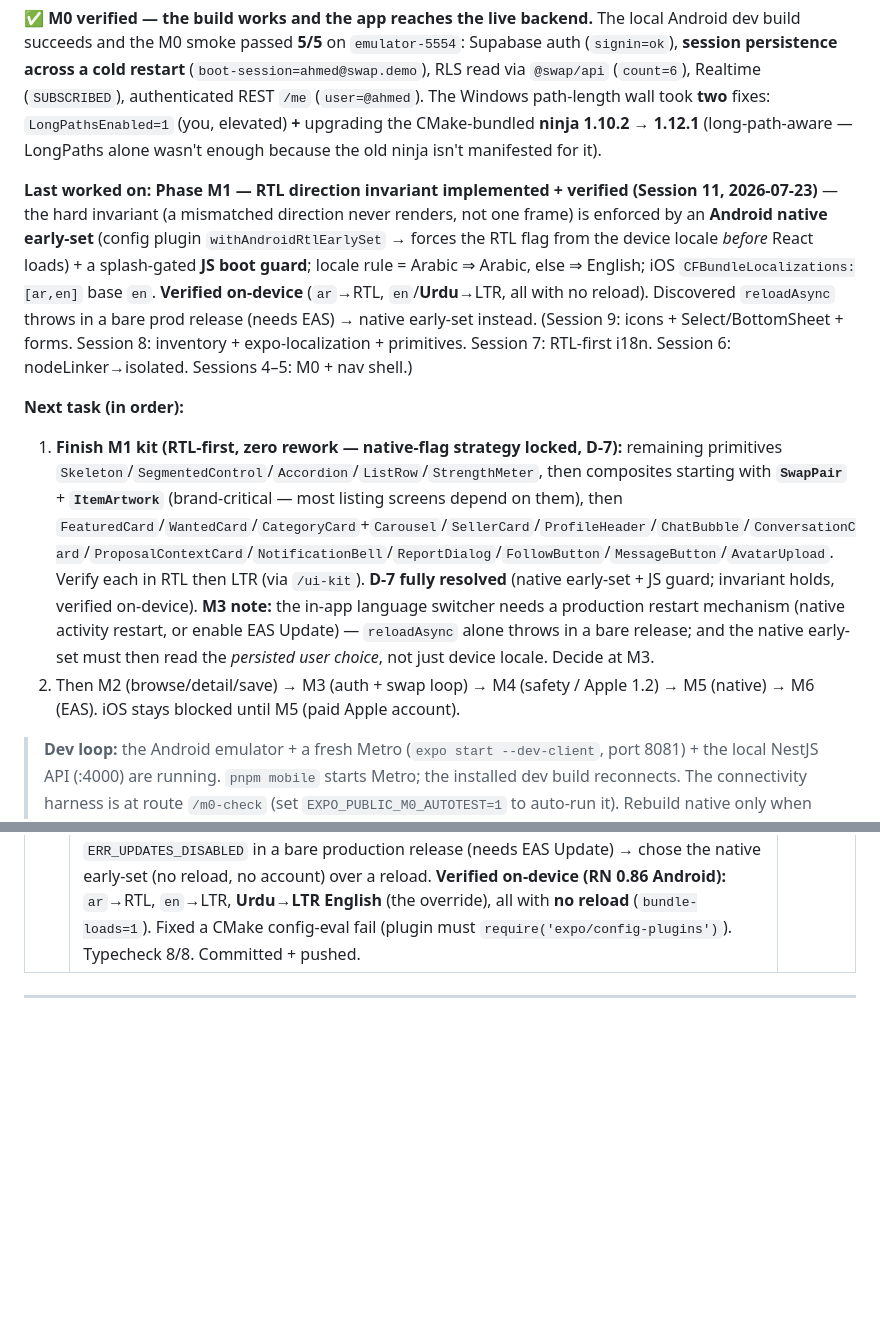
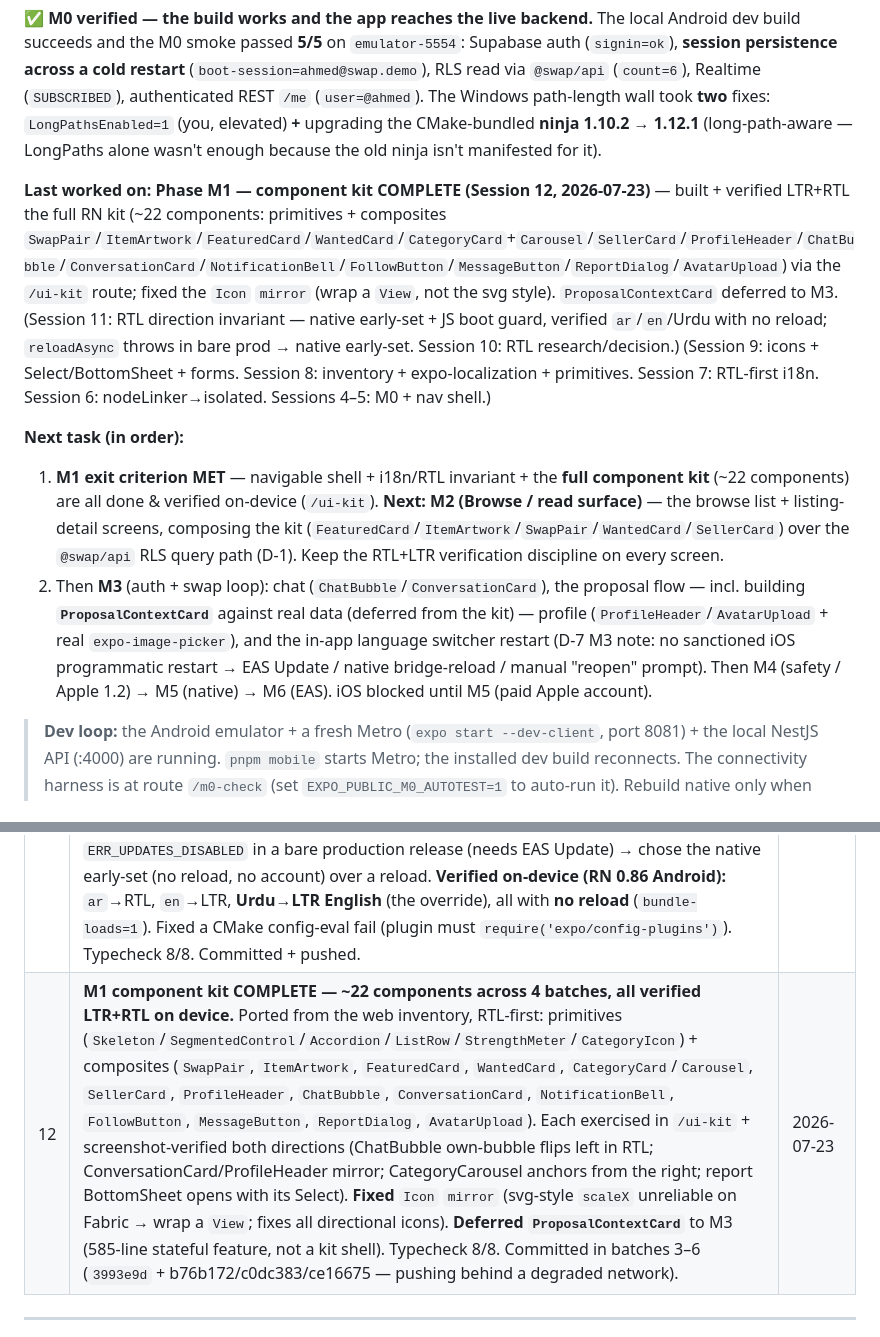
Before and after one commit to mostafaSWE/swap, a Markdown page: docs/mobile-release-plan.md, 2 parts joined by grey strips. GitHub-like rendering; blank space fills up the shorter version.

Commit message:
docs(mobile): M1 component kit complete (~22 components); M2/M3 next; ProposalContextCard deferred to M3
Co-Authored-By: Claude Opus 4.8 (1M context) <noreply@anthropic.com>

```diff
--- a/docs/mobile-release-plan.md
+++ b/docs/mobile-release-plan.md
@@ -18,11 +18,11 @@
 
 **✅ M0 verified — the build works and the app reaches the live backend.** The local Android dev build succeeds and the M0 smoke passed **5/5** on `emulator-5554`: Supabase auth (`signin=ok`), **session persistence across a cold restart** (`boot-session=ahmed@swap.demo`), RLS read via `@swap/api` (`count=6`), Realtime (`SUBSCRIBED`), authenticated REST `/me` (`user=@ahmed`). The Windows path-length wall took **two** fixes: `LongPathsEnabled=1` (you, elevated) **+** upgrading the CMake-bundled **ninja 1.10.2 → 1.12.1** (long-path-aware — LongPaths alone wasn't enough because the old ninja isn't manifested for it).
 
-**Last worked on:** **Phase M1 — RTL direction invariant implemented + verified (Session 11, 2026-07-23)** — the hard invariant (a mismatched direction never renders, not one frame) is enforced by an **Android native early-set** (config plugin `withAndroidRtlEarlySet` → forces the RTL flag from the device locale *before* React loads) + a splash-gated **JS boot guard**; locale rule = Arabic ⇒ Arabic, else ⇒ English; iOS `CFBundleLocalizations:[ar,en]` base `en`. **Verified on-device** (`ar`→RTL, `en`/**Urdu**→LTR, all with no reload). Discovered `reloadAsync` throws in a bare prod release (needs EAS) → native early-set instead. (Session 9: icons + Select/BottomSheet + forms. Session 8: inventory + expo-localization + primitives. Session 7: RTL-first i18n. Session 6: nodeLinker→isolated. Sessions 4–5: M0 + nav shell.)
+**Last worked on:** **Phase M1 — component kit COMPLETE (Session 12, 2026-07-23)** — built + verified LTR+RTL the full RN kit (~22 components: primitives + composites `SwapPair`/`ItemArtwork`/`FeaturedCard`/`WantedCard`/`CategoryCard`+`Carousel`/`SellerCard`/`ProfileHeader`/`ChatBubble`/`ConversationCard`/`NotificationBell`/`FollowButton`/`MessageButton`/`ReportDialog`/`AvatarUpload`) via the `/ui-kit` route; fixed the `Icon` `mirror` (wrap a `View`, not the svg style). `ProposalContextCard` deferred to M3. (Session 11: RTL direction invariant — native early-set + JS boot guard, verified `ar`/`en`/Urdu with no reload; `reloadAsync` throws in bare prod → native early-set. Session 10: RTL research/decision.) (Session 9: icons + Select/BottomSheet + forms. Session 8: inventory + expo-localization + primitives. Session 7: RTL-first i18n. Session 6: nodeLinker→isolated. Sessions 4–5: M0 + nav shell.)
 
 **Next task (in order):**
-1. **Finish M1 kit (RTL-first, zero rework — native-flag strategy locked, D-7):** remaining primitives `Skeleton`/`SegmentedControl`/`Accordion`/`ListRow`/`StrengthMeter`, then composites starting with **`SwapPair`** + **`ItemArtwork`** (brand-critical — most listing screens depend on them), then `FeaturedCard`/`WantedCard`/`CategoryCard`+`Carousel`/`SellerCard`/`ProfileHeader`/`ChatBubble`/`ConversationCard`/`ProposalContextCard`/`NotificationBell`/`ReportDialog`/`FollowButton`/`MessageButton`/`AvatarUpload`. Verify each in RTL then LTR (via `/ui-kit`). **D-7 fully resolved** (native early-set + JS guard; invariant holds, verified on-device). **M3 note:** the in-app language switcher needs a production restart mechanism (native activity restart, or enable EAS Update) — `reloadAsync` alone throws in a bare release; and the native early-set must then read the *persisted user choice*, not just device locale. Decide at M3.
-2. Then M2 (browse/detail/save) → M3 (auth + swap loop) → M4 (safety / Apple 1.2) → M5 (native) → M6 (EAS). iOS stays blocked until M5 (paid Apple account).
+1. **M1 exit criterion MET** — navigable shell + i18n/RTL invariant + the **full component kit** (~22 components) are all done & verified on-device (`/ui-kit`). **Next: M2 (Browse / read surface)** — the browse list + listing-detail screens, composing the kit (`FeaturedCard`/`ItemArtwork`/`SwapPair`/`WantedCard`/`SellerCard`) over the `@swap/api` RLS query path (D-1). Keep the RTL+LTR verification discipline on every screen.
+2. Then **M3** (auth + swap loop): chat (`ChatBubble`/`ConversationCard`), the proposal flow — incl. building **`ProposalContextCard`** against real data (deferred from the kit) — profile (`ProfileHeader`/`AvatarUpload` + real `expo-image-picker`), and the in-app language switcher restart (D-7 M3 note: no sanctioned iOS programmatic restart → EAS Update / native bridge-reload / manual "reopen" prompt). Then M4 (safety / Apple 1.2) → M5 (native) → M6 (EAS). iOS blocked until M5 (paid Apple account).
 
 > **Dev loop:** the Android emulator + a fresh Metro (`expo start --dev-client`, port 8081) + the local NestJS API (:4000) are running. `pnpm mobile` starts Metro; the installed dev build reconnects. The connectivity harness is at route `/m0-check` (set `EXPO_PUBLIC_M0_AUTOTEST=1` to auto-run it). Rebuild native only when adding a native module (`expo run:android`).
 
@@ -45,6 +45,7 @@
 | 9 | **2c batch 2 — icon system + Select/BottomSheet + form primitives (RTL+LTR verified).** Installed `react-native-svg` + `lucide-react-native` (native rebuild via `gradlew`, autolinked; `nodeLinker` still isolated). Built `Icon`, `IconButton`, **`BottomSheet`** (RN Modal), **`Select`** (BottomSheet-backed — the heaviest form primitive), **`Input`/`Textarea`/`Checkbox`** — all RTL-safe (logical spacing; directional icons take a `mirror` prop). Added a **`/ui-kit`** dev preview route (`justswap://ui-kit`) exercising every primitive. Typecheck 8/8; **verified on emulator in LTR and RTL** — the Select opens its BottomSheet, lucide icons render, the whole kit mirrors (screenshots). Committed + pushed. | 2026-07-23 |
 | 10 | **RTL strategy locked + `reloadAsync` verified on-device + first-launch analysis (D-7).** 5-agent research workflow (Fabric `direction`-prop on RN 0.86, New-Arch restart reports, capability loss, JS-RTL libs) + a primitive-conversion audit → **decision: keep the native `forceRTL` flag** (JS-managed `direction` silently breaks native-stack nav / horizontal scroll / TextInput caret with no JS remedy; the 18 primitives were never the cost). Installed `expo-updates`; built a `/rtl-verify` harness; **empirically verified `Updates.reloadAsync()` re-applies the flag on RN 0.86 Android both directions + across a genuine cold start** (screenshots) → **Option A** approved for the M3 switcher (iOS reload unverified till M5). Found the **iOS `CFBundleLocalizations` gap**; worked out the **first-launch mismatch** options (user to pick — D-7). Fixed a recurring clang OOM with a **CMake job pool**. `RatingStars` comment corrected (leading-edge auto-flip is intended). Typecheck 8/8; scaffolding reverted. | 2026-07-23 |
 | 11 | **RTL direction invariant IMPLEMENTED + verified (D-7 resolved).** User set the hard invariant — a mismatched direction must never render, not even one frame — and finalized the locale rule (Arabic device ⇒ Arabic, any other language ⇒ English). Built the **Android native early-set** (config plugin `withAndroidRtlEarlySet` → `MainApplication.onCreate` forces `forceRTL(device-lang=="ar")` **before React loads**) + a splash-gated **JS boot guard** (`_layout.tsx`); `i18n` stops mutating `I18nManager`; iOS `CFBundleLocalizations:['ar','en']` base `en`. **Discovered** `Updates.reloadAsync()` throws `ERR_UPDATES_DISABLED` in a bare production release (needs EAS Update) → chose the native early-set (no reload, no account) over a reload. **Verified on-device (RN 0.86 Android):** `ar`→RTL, `en`→LTR, **Urdu→LTR English** (the override), all with **no reload** (`bundle-loads=1`). Fixed a CMake config-eval fail (plugin must `require('expo/config-plugins')`). Typecheck 8/8. Committed + pushed. | 2026-07-23 |
+| 12 | **M1 component kit COMPLETE — ~22 components across 4 batches, all verified LTR+RTL on device.** Ported from the web inventory, RTL-first: primitives (`Skeleton`/`SegmentedControl`/`Accordion`/`ListRow`/`StrengthMeter`/`CategoryIcon`) + composites (`SwapPair`, `ItemArtwork`, `FeaturedCard`, `WantedCard`, `CategoryCard`/`Carousel`, `SellerCard`, `ProfileHeader`, `ChatBubble`, `ConversationCard`, `NotificationBell`, `FollowButton`, `MessageButton`, `ReportDialog`, `AvatarUpload`). Each exercised in `/ui-kit` + screenshot-verified both directions (ChatBubble own-bubble flips left in RTL; ConversationCard/ProfileHeader mirror; CategoryCarousel anchors from the right; report BottomSheet opens with its Select). **Fixed** `Icon` `mirror` (svg-style `scaleX` unreliable on Fabric → wrap a `View`; fixes all directional icons). **Deferred `ProposalContextCard`** to M3 (585-line stateful feature, not a kit shell). Typecheck 8/8. Committed in batches 3–6 (`3993e9d` + b76b172/c0dc383/ce16675 — pushing behind a degraded network). | 2026-07-23 |
 
 ---
 
```
Also changed, not shown: other parts of docs/mobile-release-plan.md (+1 -1 lines).
